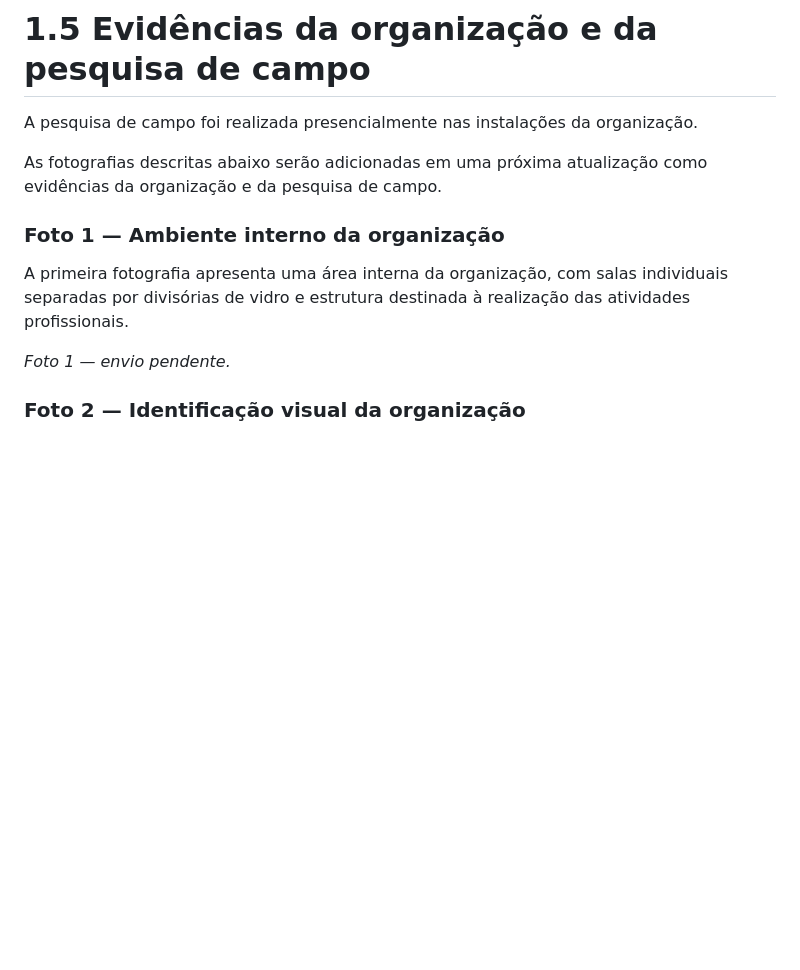
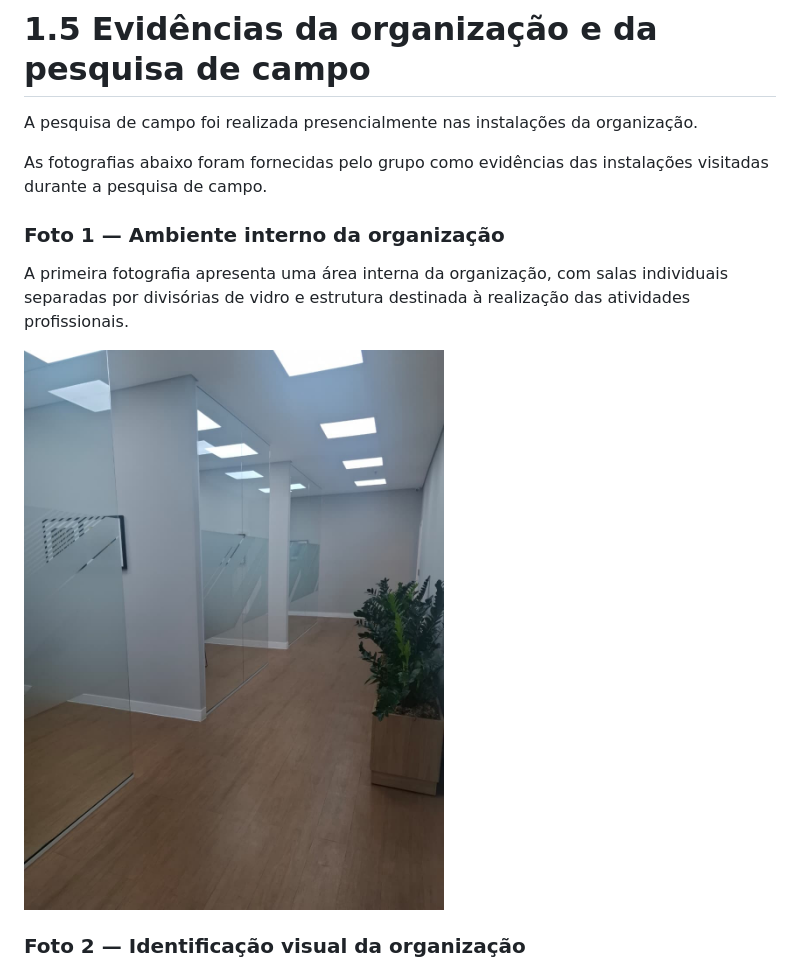
Before and after one commit to VictorAlves747/DataBaseActivy, a Markdown page: README.md, the part around one of its changes. GitHub-like rendering; pictures changed too: foto-ambiente-interno.jpeg (added); blank space fills up the shorter version.

```diff
--- a/README.md
+++ b/README.md
@@ -92,13 +92,13 @@ A escolha também possibilita desenvolver um modelo que poderá futuramente ser
 
 A pesquisa de campo foi realizada presencialmente nas instalações da organização.
 
-As fotografias descritas abaixo serão adicionadas em uma próxima atualização como evidências da organização e da pesquisa de campo.
+As fotografias abaixo foram fornecidas pelo grupo como evidências das instalações visitadas durante a pesquisa de campo.
 
 ### Foto 1 — Ambiente interno da organização
 
 A primeira fotografia apresenta uma área interna da organização, com salas individuais separadas por divisórias de vidro e estrutura destinada à realização das atividades profissionais.
 
-*Foto 1 — envio pendente.*
+![Ambiente interno da organização, com divisórias de vidro](foto-ambiente-interno.jpeg)
 
 ### Foto 2 — Identificação visual da organização
 
```
Also changed, not shown: other parts of README.md (+7 -1 lines), foto-fachada.jpeg (added), foto-identificacao.jpeg (added).
